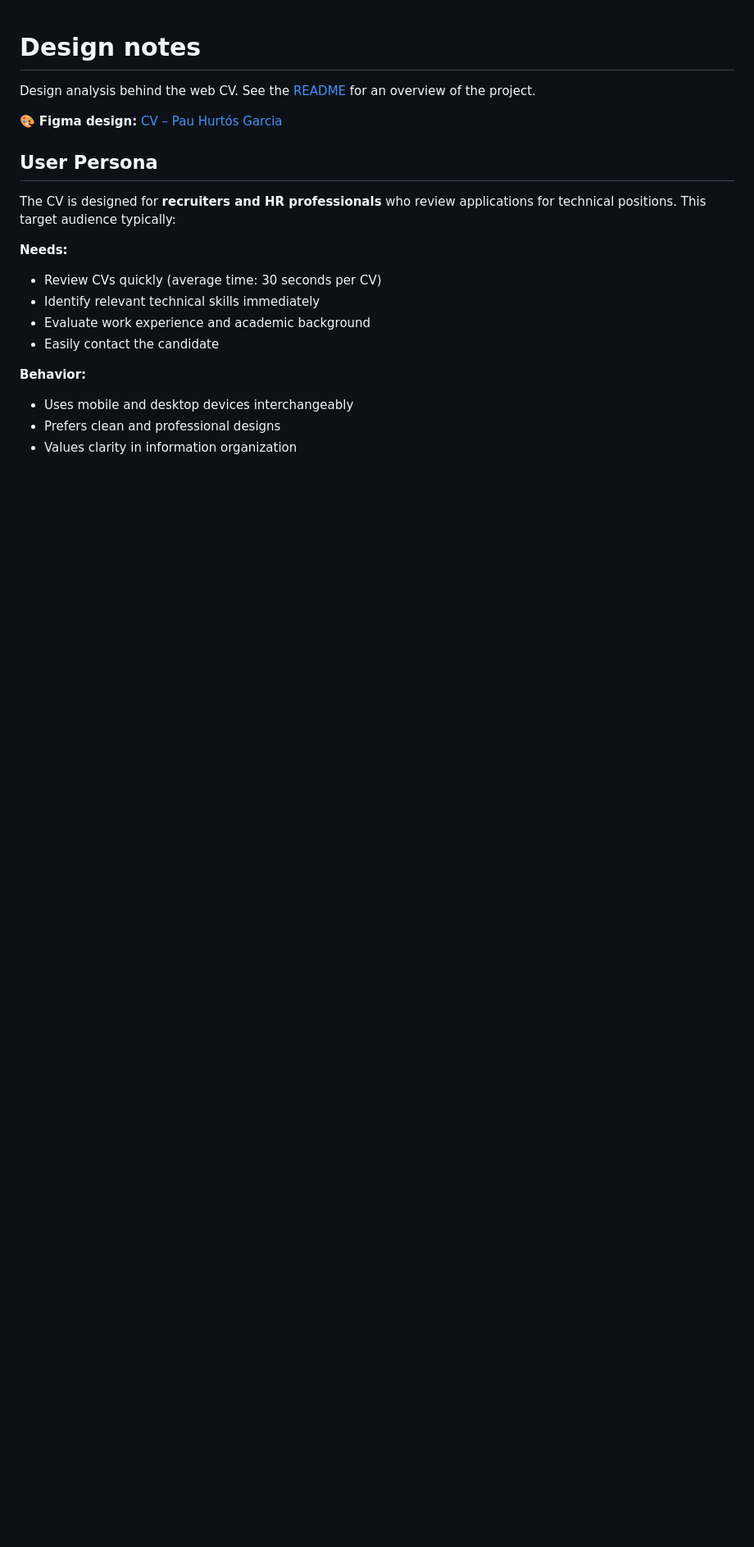
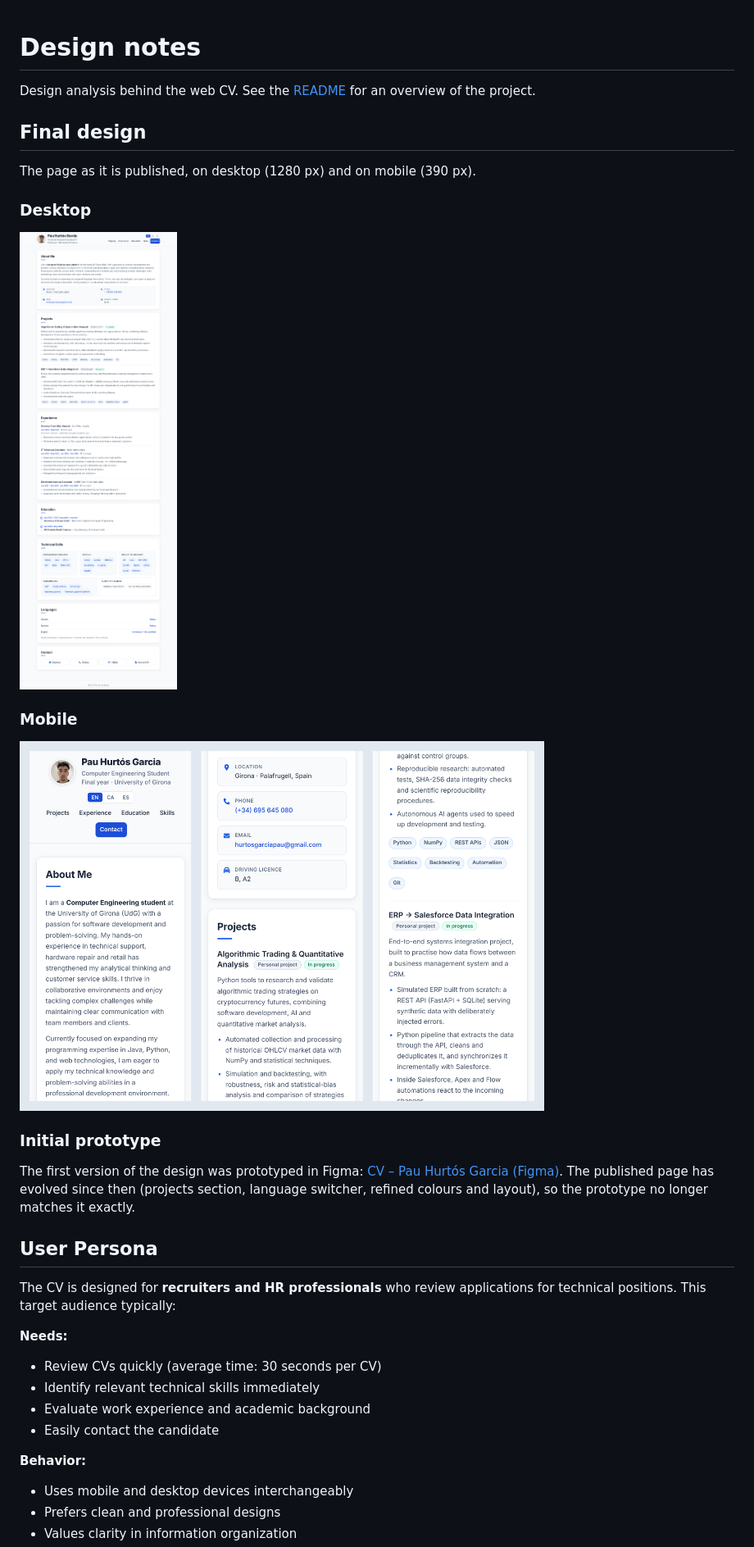
Before and after one commit to pdpxvx/CV, a Markdown page: DESIGN.md, the part around the change. Shown at 82% size. Drawn GitHub-style; pictures changed too: .github/design/desktop.png (added), .github/design/mobile.png (added); blank space fills up the shorter version.

Commit message:
Add final design screenshots to design notes

```diff
--- a/DESIGN.md
+++ b/DESIGN.md
@@ -2,7 +2,22 @@
 
 Design analysis behind the web CV. See the [README](README.md) for an overview of the project.
 
-🎨 **Figma design:** [CV – Pau Hurtós Garcia](https://www.figma.com/design/PcGF9UbmOhA7uRje0PY9a1/CV---Pau-Hurt%C3%B3s-Garcia?node-id=0-1&t=6rTlBFjUgqRxiIZl-1)
+## Final design
+
+The page as it is published, on desktop (1280 px) and on mobile (390 px).
+
+### Desktop
+
+<img src=".github/design/desktop.png" alt="Desktop version of the web CV" width="640">
+
+### Mobile
+
+<img src=".github/design/mobile.png" alt="Mobile version of the web CV, first three screens" width="640">
+
+### Initial prototype
+
+The first version of the design was prototyped in Figma: [CV – Pau Hurtós Garcia (Figma)](https://www.figma.com/design/PcGF9UbmOhA7uRje0PY9a1/CV---Pau-Hurt%C3%B3s-Garcia?node-id=0-1&t=6rTlBFjUgqRxiIZl-1).
+The published page has evolved since then (projects section, language switcher, refined colours and layout), so the prototype no longer matches it exactly.
 
 ## User Persona
 
```
Also changed, not shown: 1 other file.
